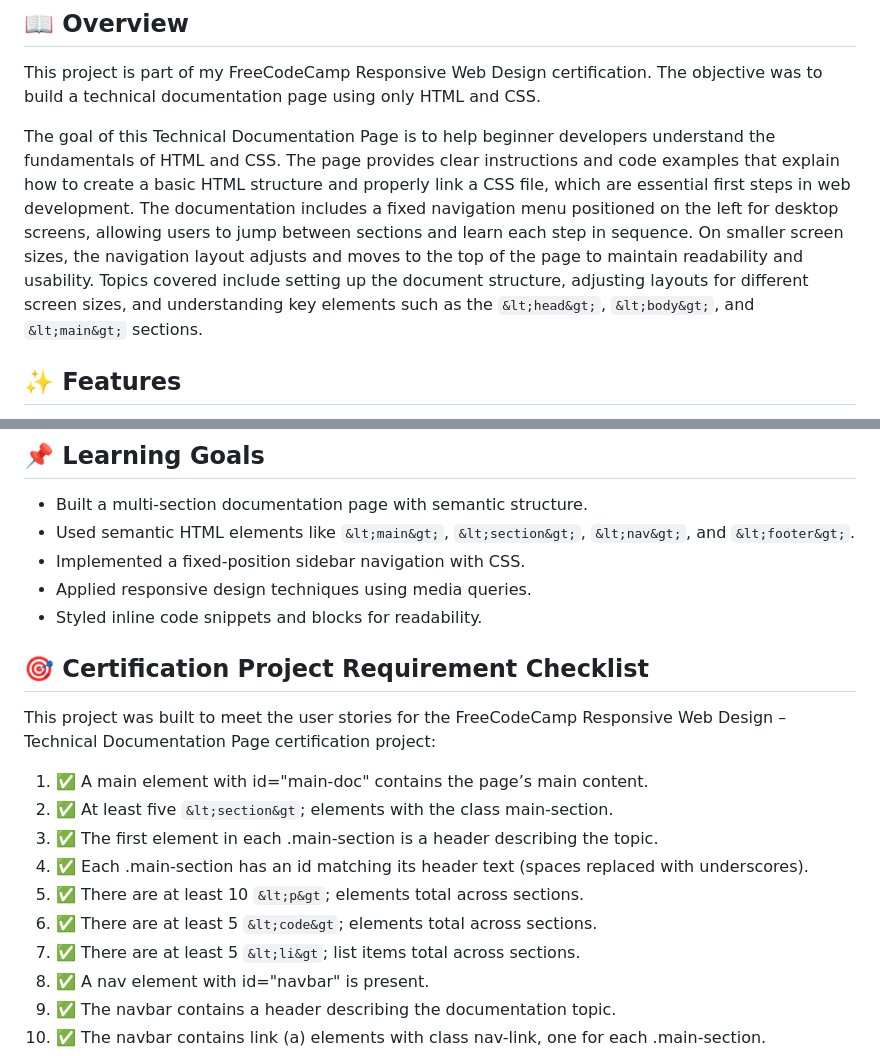
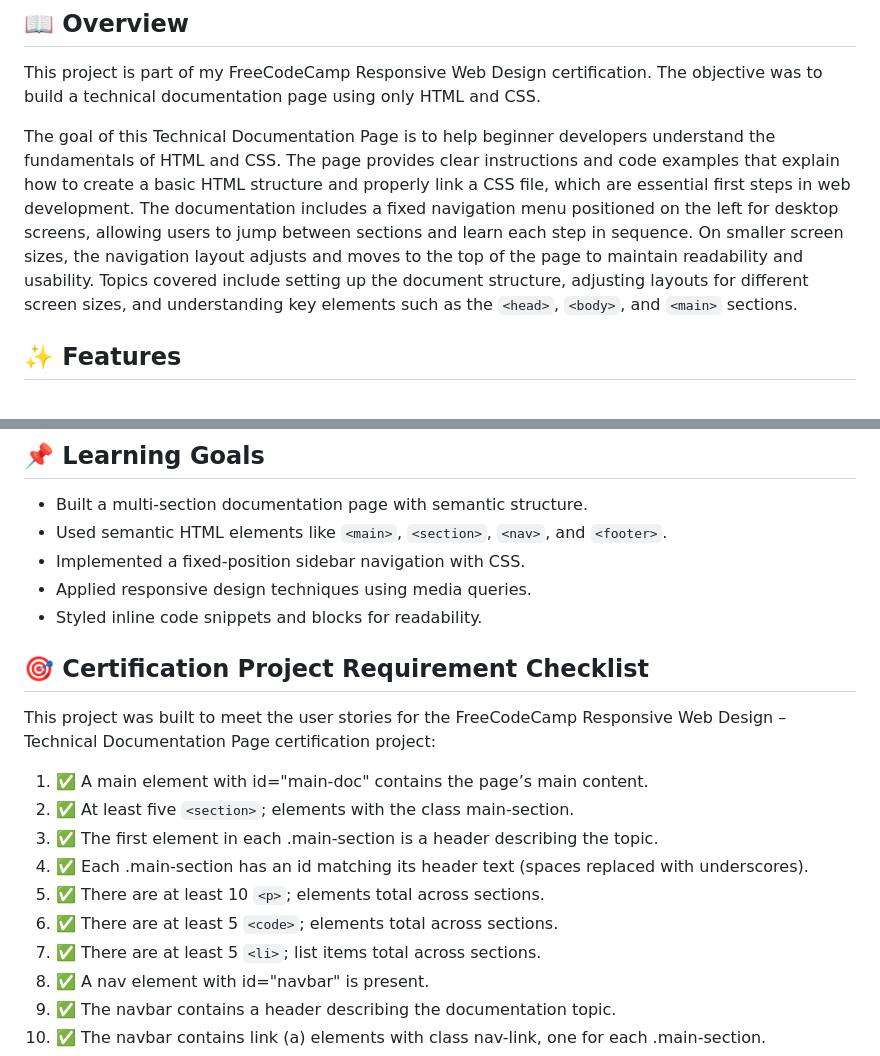
Before and after one commit to Midnight-Developer-ts/technical-documentation-page, a Markdown page: README.md, 2 parts joined by grey strips. GitHub-like rendering.

Commit message:
README minor adjustments

```diff
--- a/README.md
+++ b/README.md
@@ -4,7 +4,7 @@
 This project is part of my FreeCodeCamp Responsive Web Design certification.
 The objective was to build a technical documentation page using only HTML and CSS.
 
-The goal of this Technical Documentation Page is to help beginner developers understand the fundamentals of HTML and CSS. The page provides clear instructions and code examples that explain how to create a basic HTML structure and properly link a CSS file, which are essential first steps in web development. The documentation includes a fixed navigation menu positioned on the left for desktop screens, allowing users to jump between sections and learn each step in sequence. On smaller screen sizes, the navigation layout adjusts and moves to the top of the page to maintain readability and usability. Topics covered include setting up the document structure, adjusting layouts for different screen sizes, and understanding key elements such as the `&lt;head&gt;`, `&lt;body&gt;`, and `&lt;main&gt;` sections.
+The goal of this Technical Documentation Page is to help beginner developers understand the fundamentals of HTML and CSS. The page provides clear instructions and code examples that explain how to create a basic HTML structure and properly link a CSS file, which are essential first steps in web development. The documentation includes a fixed navigation menu positioned on the left for desktop screens, allowing users to jump between sections and learn each step in sequence. On smaller screen sizes, the navigation layout adjusts and moves to the top of the page to maintain readability and usability. Topics covered include setting up the document structure, adjusting layouts for different screen sizes, and understanding key elements such as the `<head>`, `<body>`, and `<main>` sections.
 
 ## ✨ Features
 - Fixed side navigation bar for quick access to sections.
@@ -55,7 +55,7 @@ technical-documentation-page/
 
 ## 📌 Learning Goals
 - Built a multi-section documentation page with semantic structure.
-- Used semantic HTML elements like `&lt;main&gt;`, `&lt;section&gt;`, `&lt;nav&gt;`, and `&lt;footer&gt;`.
+- Used semantic HTML elements like `<main>`, `<section>`, `<nav>`, and `<footer>`.
 - Implemented a fixed-position sidebar navigation with CSS.
 - Applied responsive design techniques using media queries.
 - Styled inline code snippets and blocks for readability.
@@ -65,12 +65,12 @@ technical-documentation-page/
 This project was built to meet the user stories for the FreeCodeCamp Responsive Web Design – Technical Documentation Page certification project:
 
 1. ✅ A main element with id="main-doc" contains the page’s main content.
-2. ✅ At least five `&lt;section&gt`; elements with the class main-section.
+2. ✅ At least five `<section>`; elements with the class main-section.
 3. ✅ The first element in each .main-section is a header describing the topic.
 4. ✅ Each .main-section has an id matching its header text (spaces replaced with underscores).
-5. ✅ There are at least 10 `&lt;p&gt`; elements total across sections.
-6. ✅ There are at least 5 `&lt;code&gt`; elements total across sections.
-7. ✅ There are at least 5 `&lt;li&gt`; list items total across sections.
+5. ✅ There are at least 10 `<p>`; elements total across sections.
+6. ✅ There are at least 5 `<code>`; elements total across sections.
+7. ✅ There are at least 5 `<li>`; list items total across sections.
 8. ✅ A nav element with id="navbar" is present.
 9. ✅ The navbar contains a header describing the documentation topic.
 10. ✅ The navbar contains link (a) elements with class nav-link, one for each .main-section.
```
